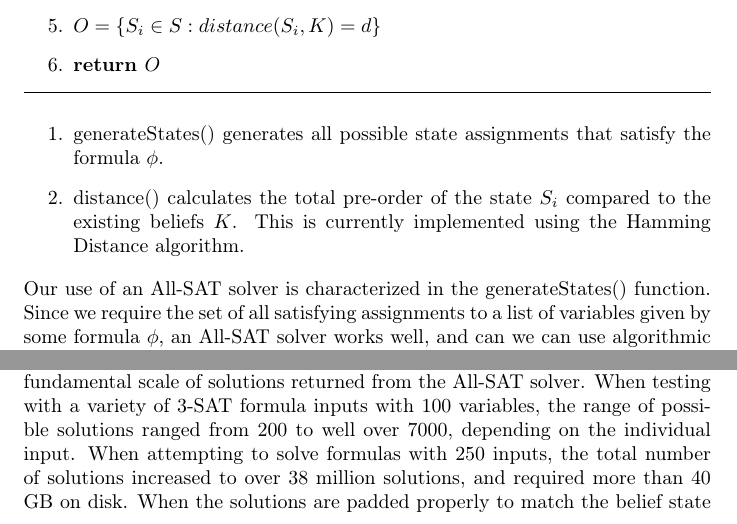
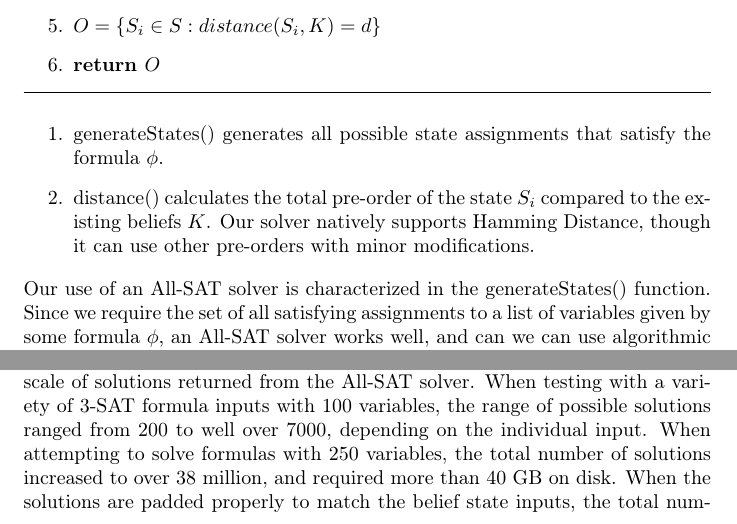
Before and after one commit to JohnAgapeyev/belief_revise, a LaTeX paper (High_level_documentation.tex): two parts of pages 3 and 5 of 6, joined at a grey line, cut so that both start at the same text. Compiled offline with pdfLaTeX.

Commit message:
Minor revisions to the high level document

```diff
--- a/High_level_documentation.tex
+++ b/High_level_documentation.tex
@@ -132,8 +132,8 @@ Belief Revision is carried out with the following algorithm:
 \item generateStates() generates all possible state assignments that satisfy
 the formula $\phi$.
 \item distance() calculates the total pre-order of the state $S_{i}$ compared
-to the existing beliefs $K$. This is currently implemented using
-the Hamming Distance algorithm.
+to the existing beliefs $K$. Our solver natively supports Hamming
+Distance, though it can use other pre-orders with minor modifications.
 \end{enumerate}
 Our use of an All-SAT solver is characterized in the generateStates()
 function. Since we require the set of all satisfying assignments to
@@ -240,7 +240,7 @@ limiting factor for our solver is the fundamental scale of solutions
 returned from the All-SAT solver. When testing with a variety of 3-SAT
 formula inputs with 100 variables, the range of possible solutions
 ranged from 200 to well over 7000, depending on the individual input.
-When attempting to solve formulas with 250 inputs, the total number
-of solutions increased to over 38 million solutions, and required
-more than 40 GB on disk. When the solutions are padded properly to
-match the belief state inputs, the total number of generated states
+When attempting to solve formulas with 250 variables, the total number
+of solutions increased to over 38 million, and required more than
+40 GB on disk. When the solutions are padded properly to match the
+belief state inputs, the total number of generated states becomes
```
Also changed, not shown: High_level_documentation.tex (10 more changed lines).
